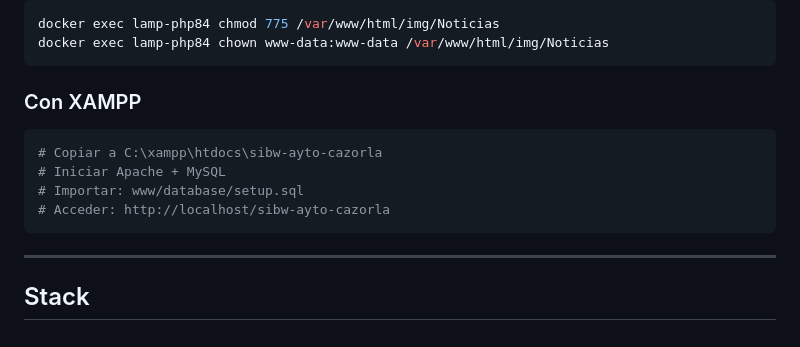
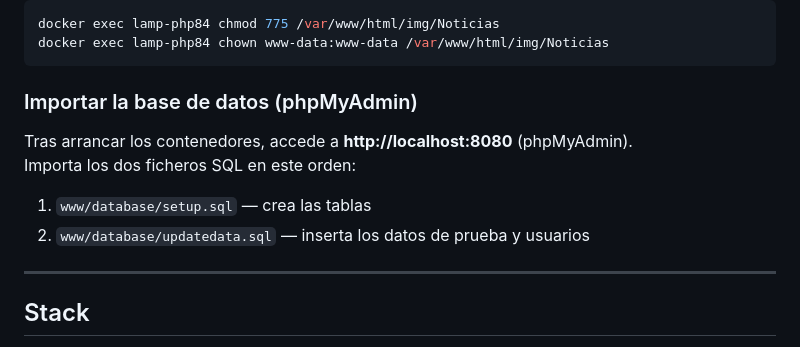
Before and after one commit to manu-izquierdo/sibw-ayto-cazorla, a Markdown page: README.md, the part around the change. GitHub-like rendering.

Commit message:
docs: actualizar instrucciones de importación de BD en README

````diff
--- a/README.md
+++ b/README.md
@@ -27,13 +27,13 @@ docker exec lamp-php84 chmod 775 /var/www/html/img/Noticias
 docker exec lamp-php84 chown www-data:www-data /var/www/html/img/Noticias
 ```
 
-### Con XAMPP
-```bash
-# Copiar a C:\xampp\htdocs\sibw-ayto-cazorla
-# Iniciar Apache + MySQL
-# Importar: www/database/setup.sql
-# Acceder: http://localhost/sibw-ayto-cazorla
-```
+### Importar la base de datos (phpMyAdmin)
+
+Tras arrancar los contenedores, accede a **http://localhost:8080** (phpMyAdmin).
+Importa los dos ficheros SQL en este orden:
+
+1. `www/database/setup.sql` — crea las tablas
+2. `www/database/updatedata.sql` — inserta los datos de prueba y usuarios
 
 ---
 
````
